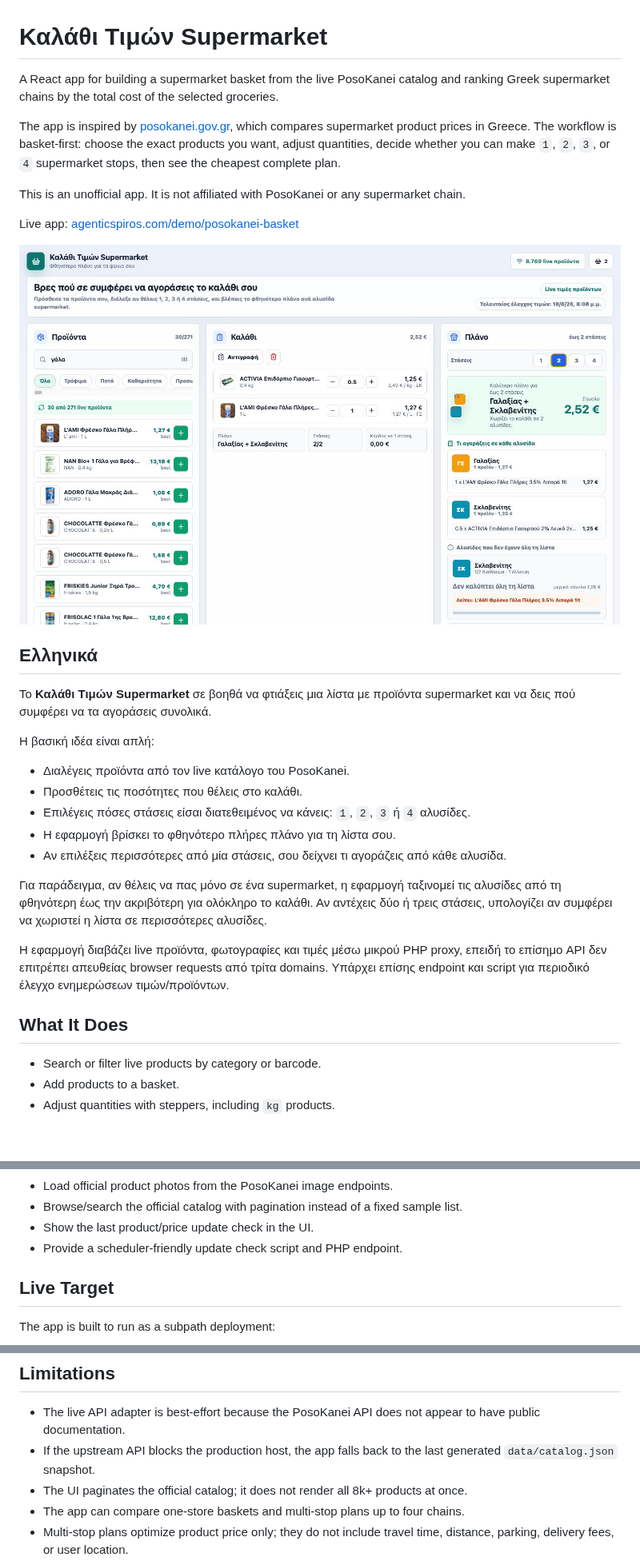
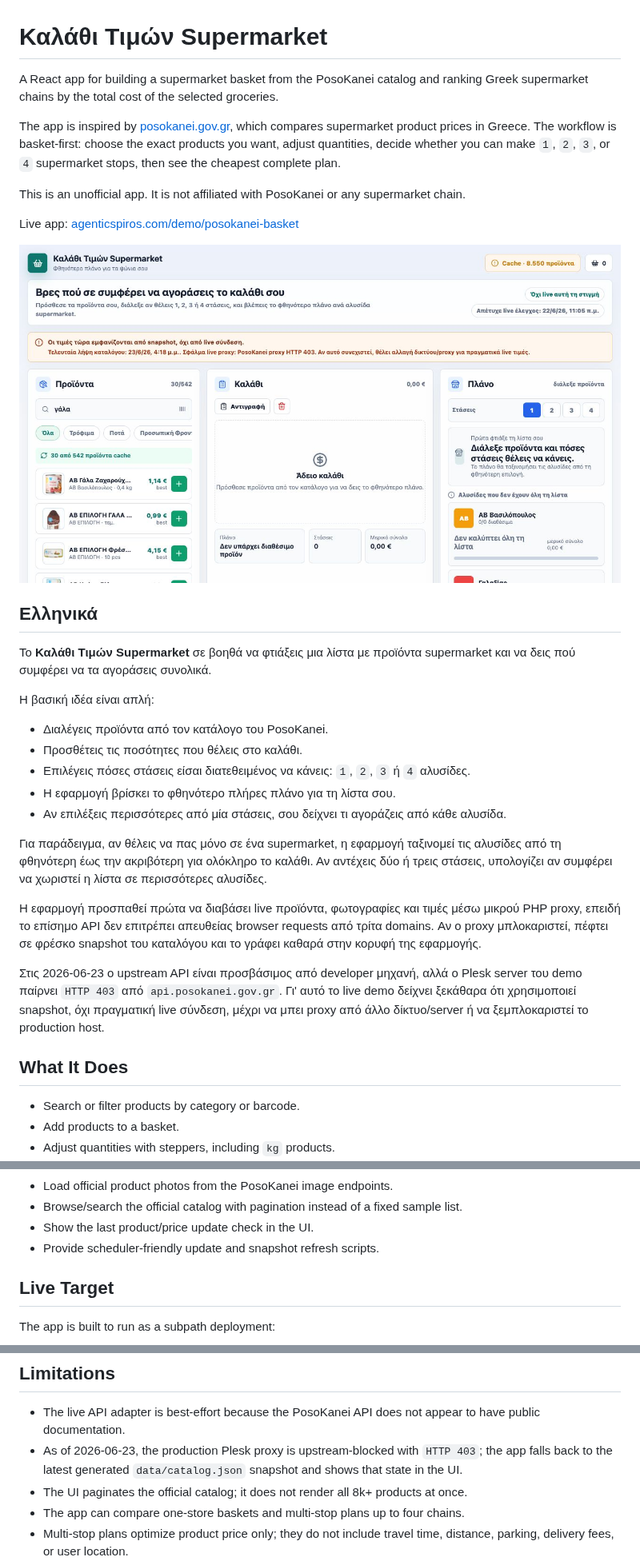
Before and after one commit to spirosrap/posokanei-basket-demo, a Markdown page: README.md, 3 parts joined by grey strips. Shown at 80% size. GitHub-like rendering; pictures changed too: screenshots/desktop.png; blank space fills up the shorter version.

```diff
--- a/README.md
+++ b/README.md
@@ -1,6 +1,6 @@
 # Καλάθι Τιμών Supermarket
 
-A React app for building a supermarket basket from the live PosoKanei catalog and ranking Greek supermarket chains by the total cost of the selected groceries.
+A React app for building a supermarket basket from the PosoKanei catalog and ranking Greek supermarket chains by the total cost of the selected groceries.
 
 The app is inspired by [posokanei.gov.gr](https://posokanei.gov.gr/), which compares supermarket product prices in Greece. The workflow is basket-first: choose the exact products you want, adjust quantities, decide whether you can make `1`, `2`, `3`, or `4` supermarket stops, then see the cheapest complete plan.
 
@@ -16,7 +16,7 @@ Live app: [agenticspiros.com/demo/posokanei-basket](https://agenticspiros.com/de
 
 Η βασική ιδέα είναι απλή:
 
-- Διαλέγεις προϊόντα από τον live κατάλογο του PosoKanei.
+- Διαλέγεις προϊόντα από τον κατάλογο του PosoKanei.
 - Προσθέτεις τις ποσότητες που θέλεις στο καλάθι.
 - Επιλέγεις πόσες στάσεις είσαι διατεθειμένος να κάνεις: `1`, `2`, `3` ή `4` αλυσίδες.
 - Η εφαρμογή βρίσκει το φθηνότερο πλήρες πλάνο για τη λίστα σου.
@@ -24,11 +24,13 @@ Live app: [agenticspiros.com/demo/posokanei-basket](https://agenticspiros.com/de
 
 Για παράδειγμα, αν θέλεις να πας μόνο σε ένα supermarket, η εφαρμογή ταξινομεί τις αλυσίδες από τη φθηνότερη έως την ακριβότερη για ολόκληρο το καλάθι. Αν αντέχεις δύο ή τρεις στάσεις, υπολογίζει αν συμφέρει να χωριστεί η λίστα σε περισσότερες αλυσίδες.
 
-Η εφαρμογή διαβάζει live προϊόντα, φωτογραφίες και τιμές μέσω μικρού PHP proxy, επειδή το επίσημο API δεν επιτρέπει απευθείας browser requests από τρίτα domains. Υπάρχει επίσης endpoint και script για περιοδικό έλεγχο ενημερώσεων τιμών/προϊόντων.
+Η εφαρμογή προσπαθεί πρώτα να διαβάσει live προϊόντα, φωτογραφίες και τιμές μέσω μικρού PHP proxy, επειδή το επίσημο API δεν επιτρέπει απευθείας browser requests από τρίτα domains. Αν ο proxy μπλοκαριστεί, πέφτει σε φρέσκο snapshot του καταλόγου και το γράφει καθαρά στην κορυφή της εφαρμογής.
+
+Στις 2026-06-23 ο upstream API είναι προσβάσιμος από developer μηχανή, αλλά ο Plesk server του demo παίρνει `HTTP 403` από `api.posokanei.gov.gr`. Γι' αυτό το live demo δείχνει ξεκάθαρα ότι χρησιμοποιεί snapshot, όχι πραγματική live σύνδεση, μέχρι να μπει proxy από άλλο δίκτυο/server ή να ξεμπλοκαριστεί το production host.
 
 ## What It Does
 
-- Search or filter live products by category or barcode.
+- Search or filter products by category or barcode.
 - Add products to a basket.
 - Adjust quantities with steppers, including `kg` products.
 - Rank supermarket chains by total basket price.
@@ -42,7 +44,7 @@ Live app: [agenticspiros.com/demo/posokanei-basket](https://agenticspiros.com/de
 - Load official product photos from the PosoKanei image endpoints.
 - Browse/search the official catalog with pagination instead of a fixed sample list.
 - Show the last product/price update check in the UI.
-- Provide a scheduler-friendly update check script and PHP endpoint.
+- Provide scheduler-friendly update and snapshot refresh scripts.
 
 ## Live Target
 
@@ -217,7 +236,7 @@ curl --ftp-create-dirs -T dist/data/catalog.json ftp://agenticspiros.com/demo/po
 ## Limitations
 
 - The live API adapter is best-effort because the PosoKanei API does not appear to have public documentation.
-- If the upstream API blocks the production host, the app falls back to the last generated `data/catalog.json` snapshot.
+- As of 2026-06-23, the production Plesk proxy is upstream-blocked with `HTTP 403`; the app falls back to the latest generated `data/catalog.json` snapshot and shows that state in the UI.
 - The UI paginates the official catalog; it does not render all 8k+ products at once.
 - The app can compare one-store baskets and multi-stop plans up to four chains.
 - Multi-stop plans optimize product price only; they do not include travel time, distance, parking, delivery fees, or user location.
```
Also changed, not shown: other parts of README.md (+18 -1 lines), DEPLOYMENT.md (+22 -2 lines), screenshots/mobile.png, 7 other files.
